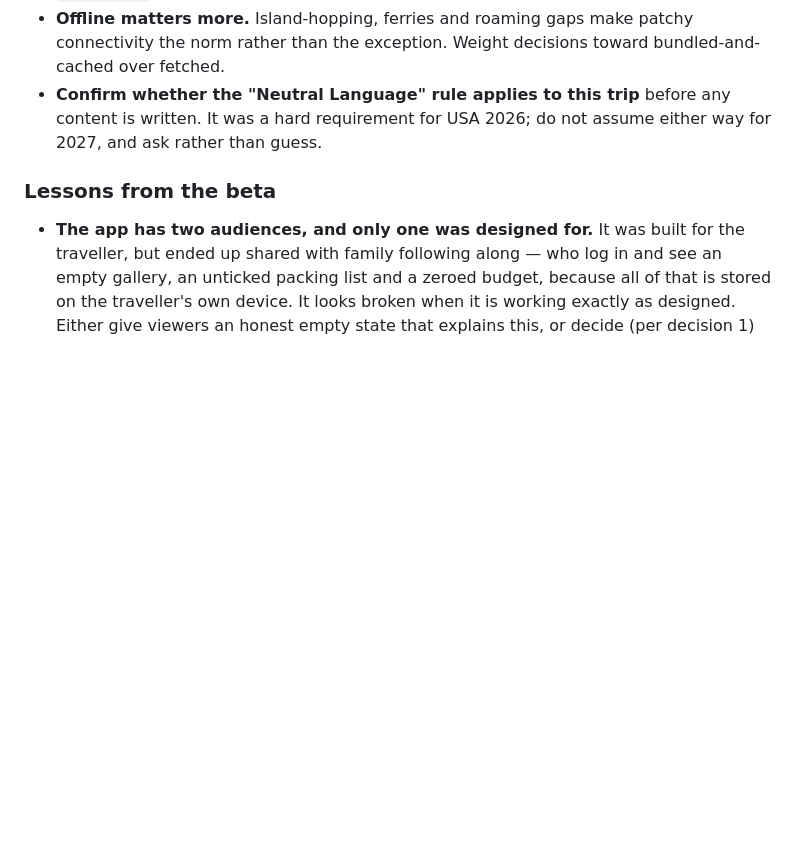
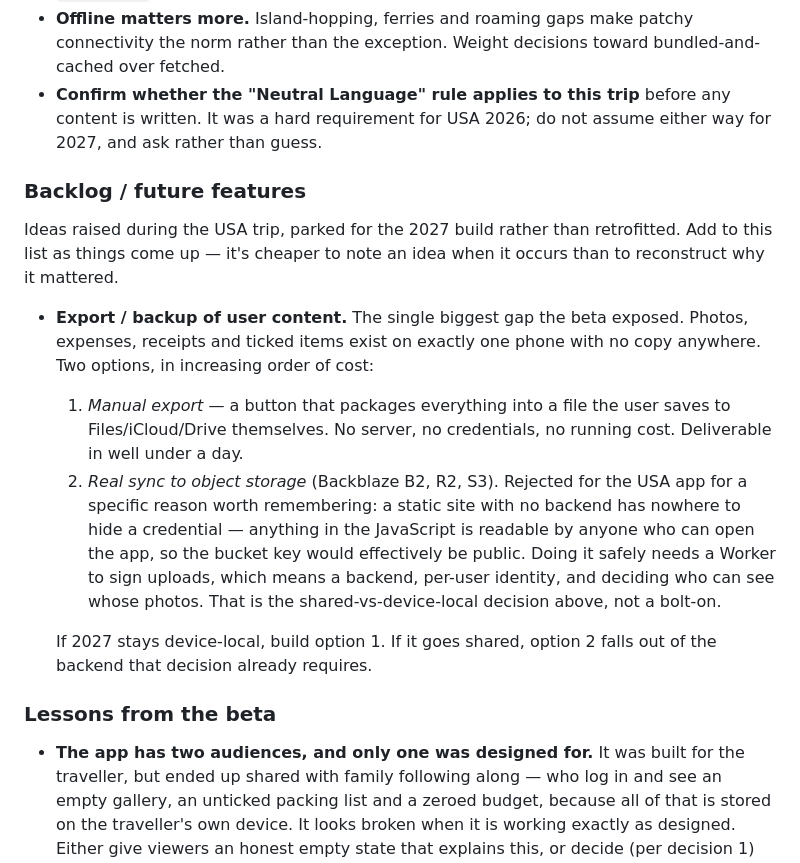
Before and after one commit to SpectraOnline/Claude, a Markdown page: SPEC.md, the part around the change. GitHub-like rendering; blank space fills up the shorter version.

Commit message:
Add a backlog section to the Philippines plan, starting with export/backup
Records the export/backup idea raised during the trip, with the reasoning
for why direct object-storage sync was not viable for the USA app: a static
site with no backend cannot hold a credential, so a bucket key shipped in
the JavaScript would effectively be public. Doing it safely requires a
Worker to sign uploads, which makes it part of the shared-vs-device-local
decision rather than a bolt-on.

Also notes the cheap alternative — a manual export to a file the user saves
themselves — which needs no server and is viable either way.

Co-Authored-By: Claude Opus 5 <noreply@anthropic.com>
Claude-Session: https://claude.ai/code/session_0178HZxicufWEjEnq2q2jtzw

```diff
--- a/SPEC.md
+++ b/SPEC.md
@@ -412,6 +412,30 @@ from scratch in eight months.
   before any content is written. It was a hard requirement for USA 2026;
   do not assume either way for 2027, and ask rather than guess.
 
+### Backlog / future features
+
+Ideas raised during the USA trip, parked for the 2027 build rather than
+retrofitted. Add to this list as things come up — it's cheaper to note an
+idea when it occurs than to reconstruct why it mattered.
+
+- **Export / backup of user content.** The single biggest gap the beta
+  exposed. Photos, expenses, receipts and ticked items exist on exactly one
+  phone with no copy anywhere. Two options, in increasing order of cost:
+  1. *Manual export* — a button that packages everything into a file the
+     user saves to Files/iCloud/Drive themselves. No server, no credentials,
+     no running cost. Deliverable in well under a day.
+  2. *Real sync to object storage* (Backblaze B2, R2, S3). Rejected for the
+     USA app for a specific reason worth remembering: a static site with no
+     backend has nowhere to hide a credential — anything in the JavaScript
+     is readable by anyone who can open the app, so the bucket key would
+     effectively be public. Doing it safely needs a Worker to sign uploads,
+     which means a backend, per-user identity, and deciding who can see
+     whose photos. That is the shared-vs-device-local decision above, not a
+     bolt-on.
+
+  If 2027 stays device-local, build option 1. If it goes shared, option 2
+  falls out of the backend that decision already requires.
+
 ### Lessons from the beta
 
 - **The app has two audiences, and only one was designed for.** It was
```
